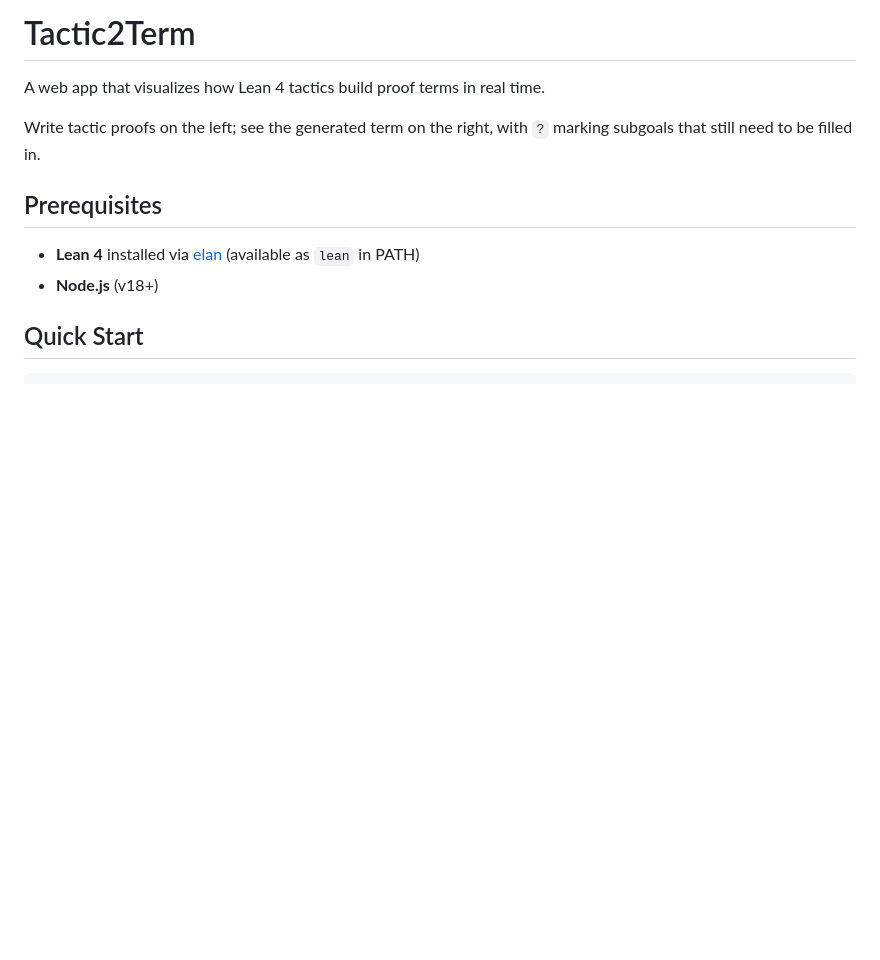
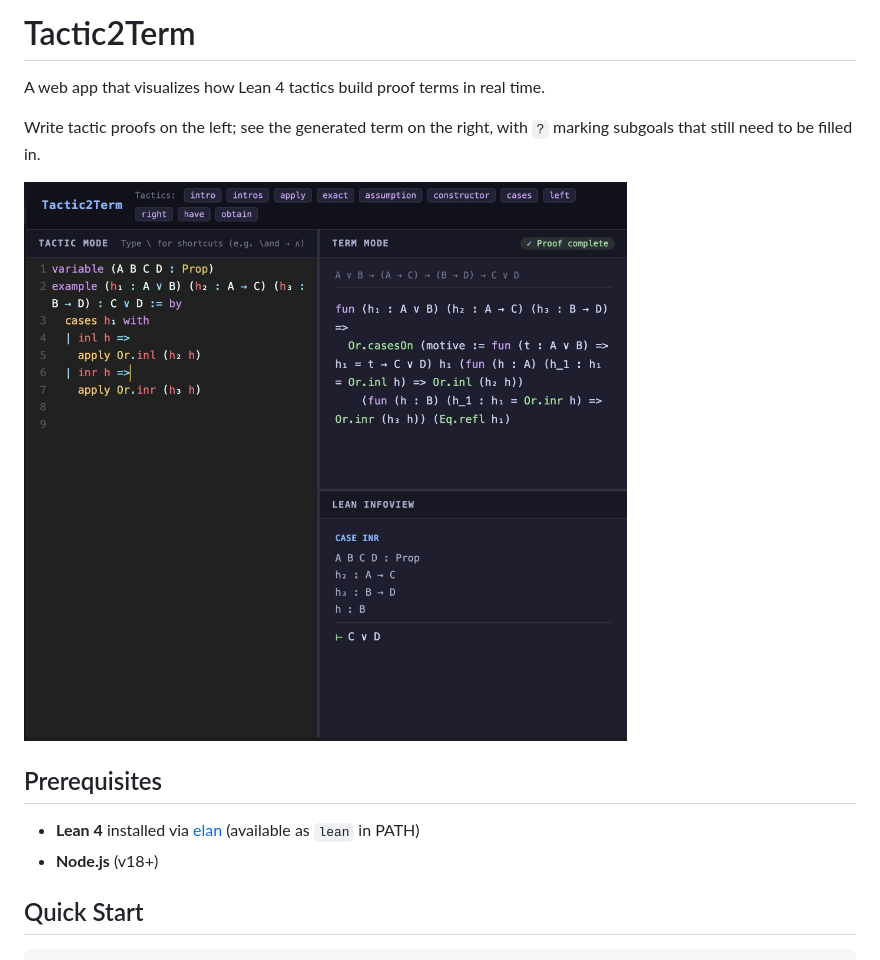
Before and after one commit to Oren-H/Lean-4-Term-Visualizer, a Markdown page: README.md, the part around the change. Drawn GitHub-style; pictures changed too: screenshot.png (added); blank space fills up the shorter version.

Commit message:
Add screenshot to README and include image file
- Added a screenshot of the Tactic2Term application to the README.md for better visual representation.
- Introduced the screenshot.png file to the project to support the README update.

```diff
--- a/README.md
+++ b/README.md
@@ -3,6 +3,8 @@
 A web app that visualizes how Lean 4 tactics build proof terms in real time.
 
 Write tactic proofs on the left; see the generated term on the right, with `?` marking subgoals that still need to be filled in.
+
+![Tactic2Term screenshot](screenshot.png)
 
 ## Prerequisites
 
```
